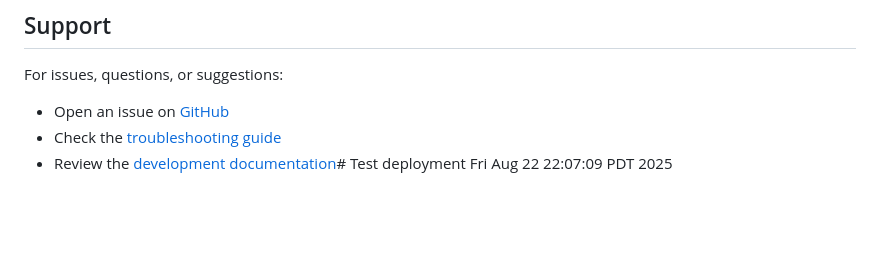
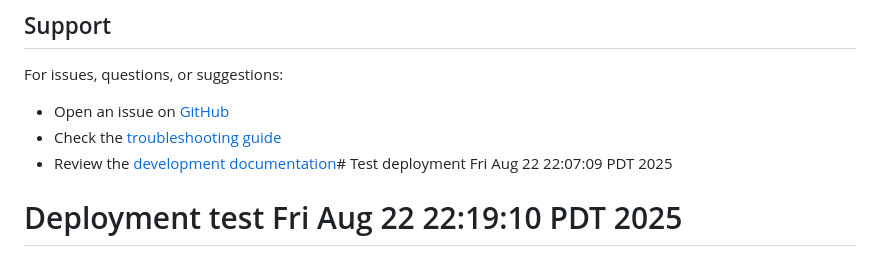
Before and after one commit to DavidAllison/6v-simulator, a Markdown page: README.md, the part around the change. Rendered like a GitHub page; blank space fills up the shorter version.

```diff
--- a/README.md
+++ b/README.md
@@ -159,3 +159,4 @@ For issues, questions, or suggestions:
 - Open an issue on [GitHub](https://github.com/DavidAllison/6v-simulator/issues)
 - Check the [troubleshooting guide](CLAUDE.md#troubleshooting-guide)
 - Review the [development documentation](docs/development/)# Test deployment Fri Aug 22 22:07:09 PDT 2025
+# Deployment test Fri Aug 22 22:19:10 PDT 2025
```
